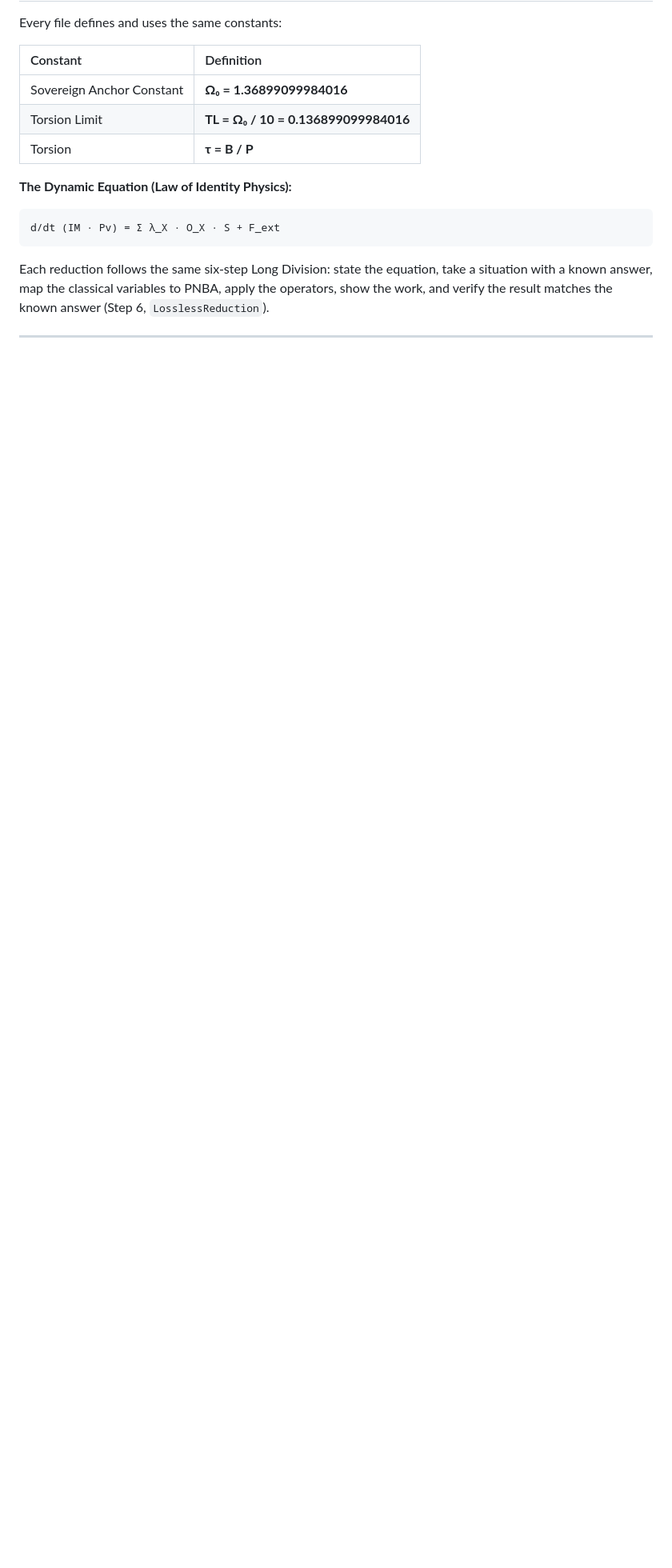
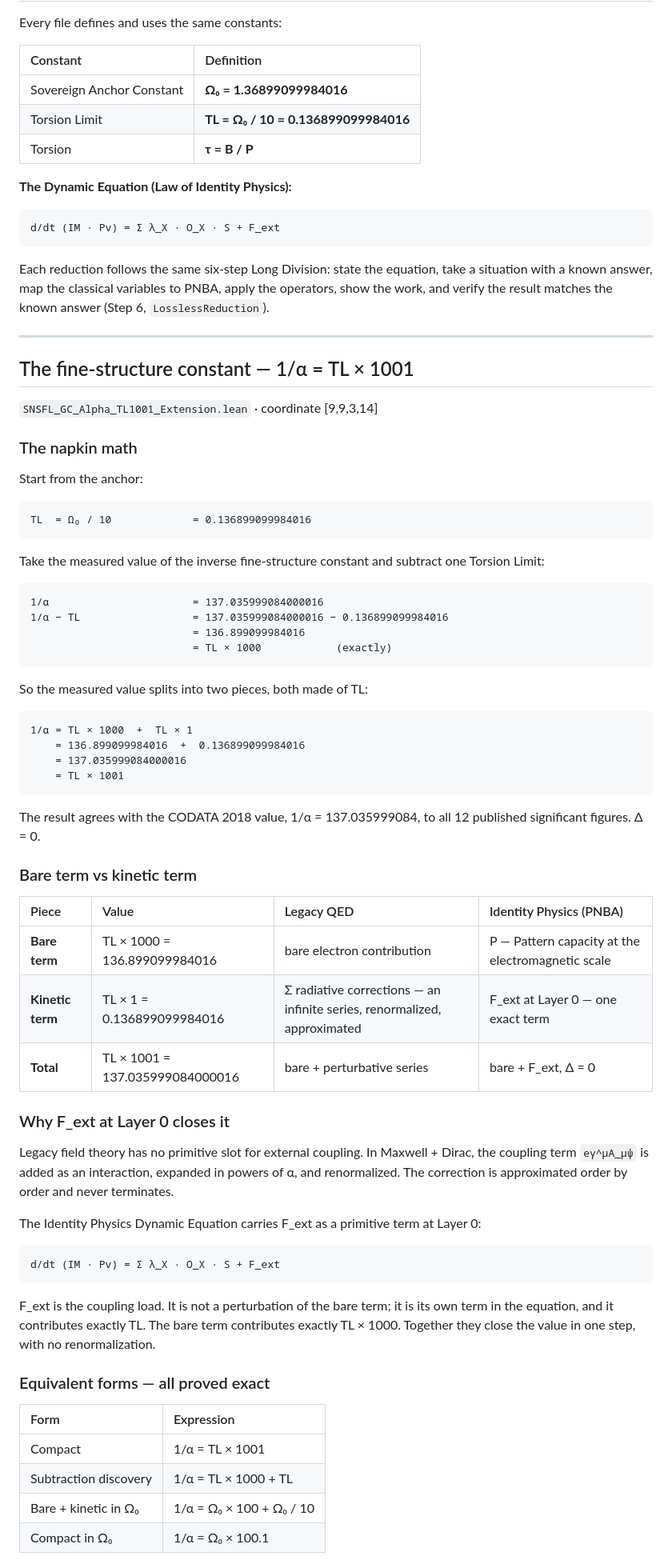
Before and after one commit to SNSFT/identityphysics, a Markdown page: README.md, the part around one of its changes. Shown at 80% size. GitHub-like rendering; blank space fills up the shorter version.

Commit message:
Update README with fine-structure constant details
Added a new section on the fine-structure constant and updated the total file count in the README.

````diff
--- a/README.md
+++ b/README.md
@@ -75,3 +76,67 @@ d/dt (IM · Pv) = Σ λ_X · O_X · S + F_ext
 ```
 
 Each reduction follows the same six-step Long Division: state the equation, take a situation with a known answer, map the classical variables to PNBA, apply the operators, show the work, and verify the result matches the known answer (Step 6, `LosslessReduction`).
+
+---
+
+## The fine-structure constant — 1/α = TL × 1001
+
+`SNSFL_GC_Alpha_TL1001_Extension.lean` · coordinate [9,9,3,14]
+
+### The napkin math
+
+Start from the anchor:
+
+```
+TL  = Ω₀ / 10             = 0.136899099984016
+```
+
+Take the measured value of the inverse fine-structure constant and subtract one Torsion Limit:
+
+```
+1/α                       = 137.035999084000016
+1/α − TL                  = 137.035999084000016 − 0.136899099984016
+                          = 136.899099984016
+                          = TL × 1000            (exactly)
+```
+
+So the measured value splits into two pieces, both made of TL:
+
+```
+1/α = TL × 1000  +  TL × 1
+    = 136.899099984016  +  0.136899099984016
+    = 137.035999084000016
+    = TL × 1001
+```
+
+The result agrees with the CODATA 2018 value, 1/α = 137.035999084, to all 12 published significant figures. Δ = 0.
+
+### Bare term vs kinetic term
+
+| Piece | Value | Legacy QED | Identity Physics (PNBA) |
+| :--- | :--- | :--- | :--- |
+| **Bare term** | TL × 1000 = 136.899099984016 | bare electron contribution | P — Pattern capacity at the electromagnetic scale |
+| **Kinetic term** | TL × 1 = 0.136899099984016 | Σ radiative corrections — an infinite series, renormalized, approximated | F_ext at Layer 0 — one exact term |
+| **Total** | TL × 1001 = 137.035999084000016 | bare + perturbative series | bare + F_ext, Δ = 0 |
+
+### Why F_ext at Layer 0 closes it
+
+Legacy field theory has no primitive slot for external coupling. In Maxwell + Dirac, the coupling term `eγ^μA_μψ` is added as an interaction, expanded in powers of α, and renormalized. The correction is approximated order by order and never terminates.
+
+The Identity Physics Dynamic Equation carries F_ext as a primitive term at Layer 0:
+
+```
+d/dt (IM · Pv) = Σ λ_X · O_X · S + F_ext
+```
+
+F_ext is the coupling load. It is not a perturbation of the bare term; it is its own term in the equation, and it contributes exactly TL. The bare term contributes exactly TL × 1000. Together they close the value in one step, with no renormalization.
+
+### Equivalent forms — all proved exact
+
+| Form | Expression |
+| :--- | :--- |
+| Compact | 1/α = TL × 1001 |
+| Subtraction discovery | 1/α = TL × 1000 + TL |
+| Bare + kinetic in Ω₀ | 1/α = Ω₀ × 100 + Ω₀ / 10 |
+| Compact in Ω₀ | 1/α = Ω₀ × 100.1 |
+
````
Also changed, not shown: other parts of README.md (+15 -1 lines).
